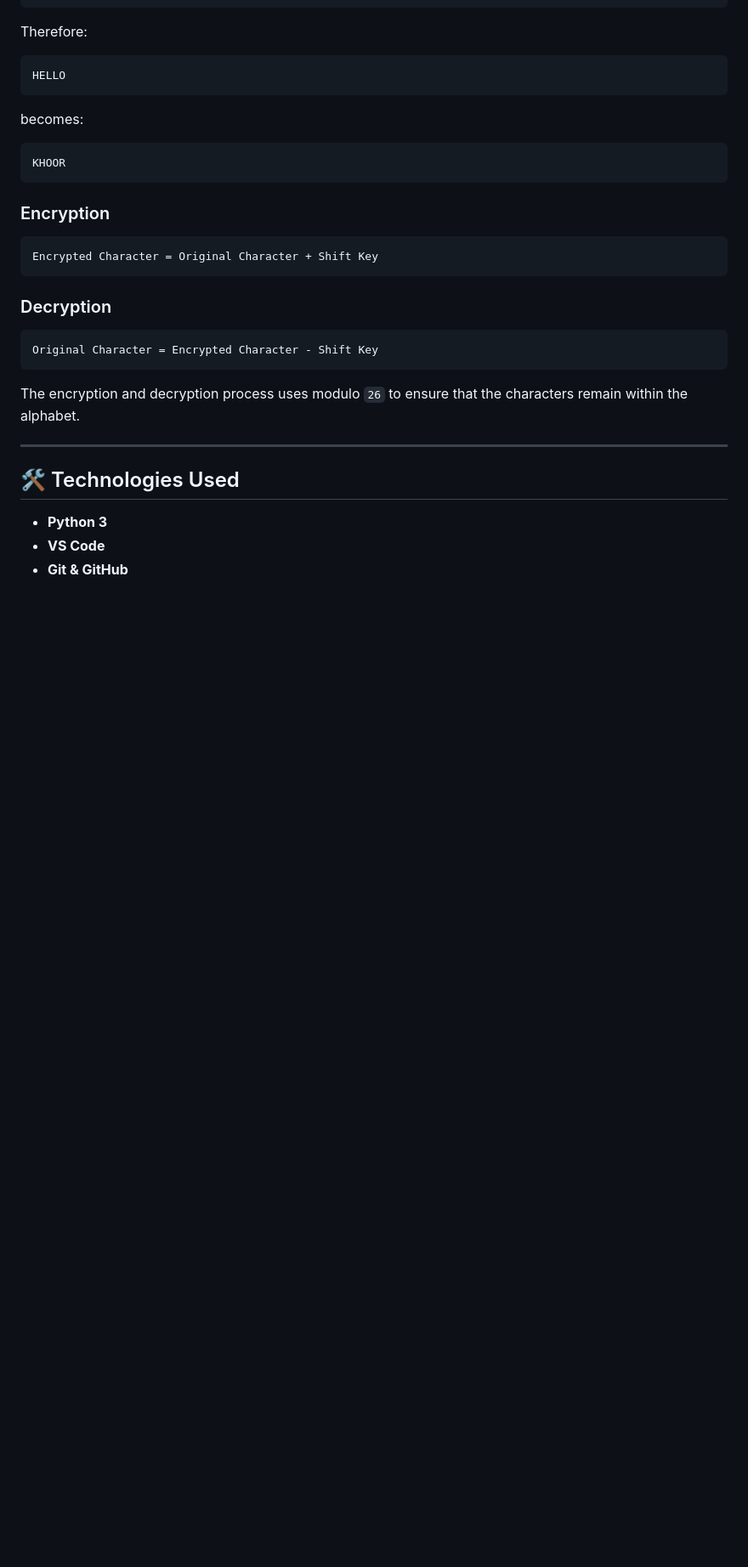
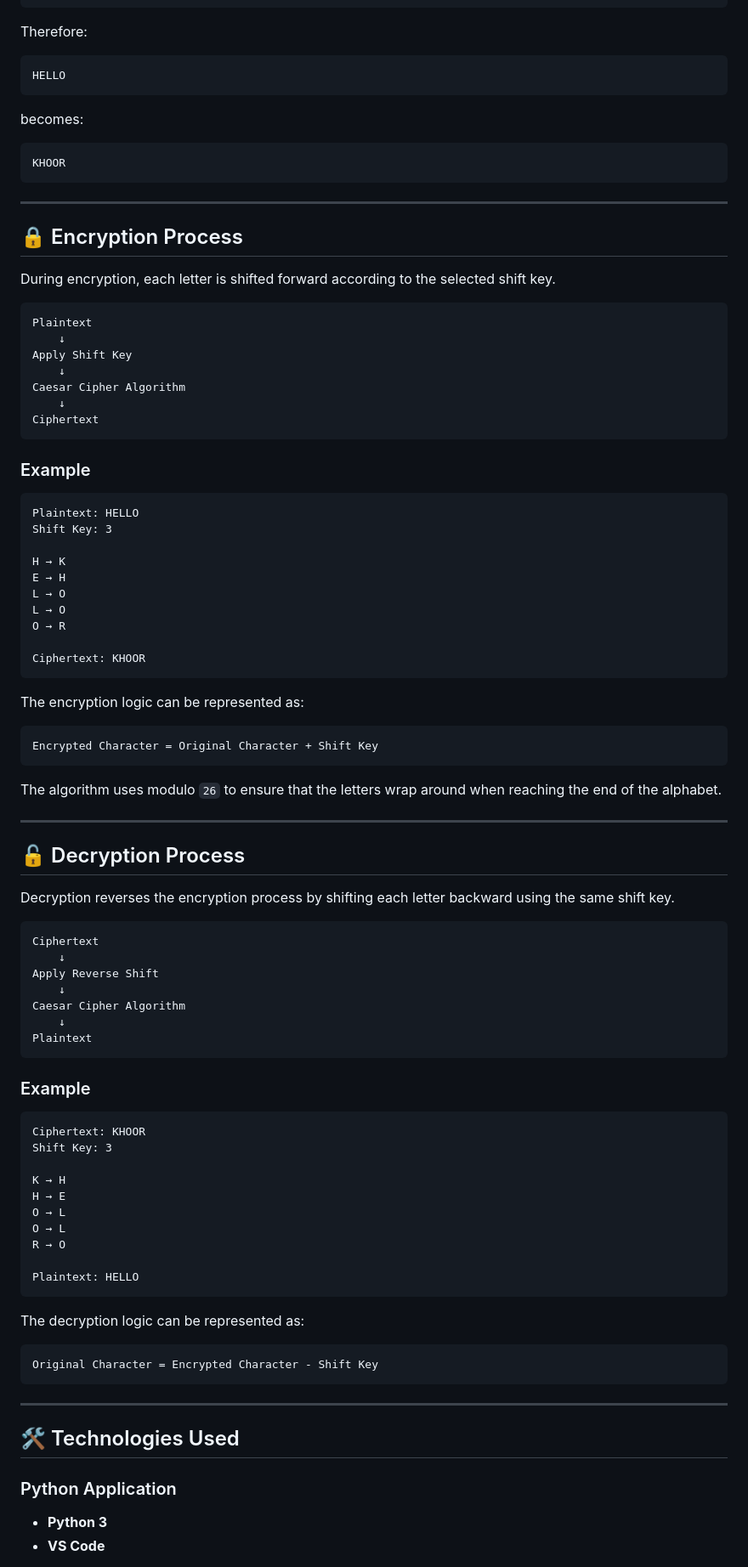
Before and after one commit to Dinijaya633/DecodeLabs-Internship, a Markdown page: Project-2-caesar-cipher-tool/README.md, the part around one of its changes. Shown at 85% size. Drawn GitHub-style; blank space fills up the shorter version.

````diff
--- a/Project-2-caesar-cipher-tool/README.md
+++ b/Project-2-caesar-cipher-tool/README.md
@@ -75,25 +106,88 @@ becomes:
 KHOOR
 ```
 
-### Encryption
+---
+
+## 🔒 Encryption Process
+
+During encryption, each letter is shifted forward according to the selected shift key.
+
+```text
+Plaintext
+    ↓
+Apply Shift Key
+    ↓
+Caesar Cipher Algorithm
+    ↓
+Ciphertext
+```
+
+### Example
+
+```text
+Plaintext: HELLO
+Shift Key: 3
+
+H → K
+E → H
+L → O
+L → O
+O → R
+
+Ciphertext: KHOOR
+```
+
+The encryption logic can be represented as:
 
 ```text
 Encrypted Character = Original Character + Shift Key
 ```
 
-### Decryption
+The algorithm uses modulo `26` to ensure that the letters wrap around when reaching the end of the alphabet.
+
+---
+
+## 🔓 Decryption Process
+
+Decryption reverses the encryption process by shifting each letter backward using the same shift key.
+
+```text
+Ciphertext
+    ↓
+Apply Reverse Shift
+    ↓
+Caesar Cipher Algorithm
+    ↓
+Plaintext
+```
+
+### Example
+
+```text
+Ciphertext: KHOOR
+Shift Key: 3
+
+K → H
+H → E
+O → L
+O → L
+R → O
+
+Plaintext: HELLO
+```
+
+The decryption logic can be represented as:
 
 ```text
 Original Character = Encrypted Character - Shift Key
 ```
 
-The encryption and decryption process uses modulo `26` to ensure that the characters remain within the alphabet.
-
 ---
 
 ## 🛠️ Technologies Used
 
+### Python Application
+
 * **Python 3**
 * **VS Code**
-* **Git & GitHub**
 
````
Also changed, not shown: other parts of Project-2-caesar-cipher-tool/README.md (+251 -45 lines).
